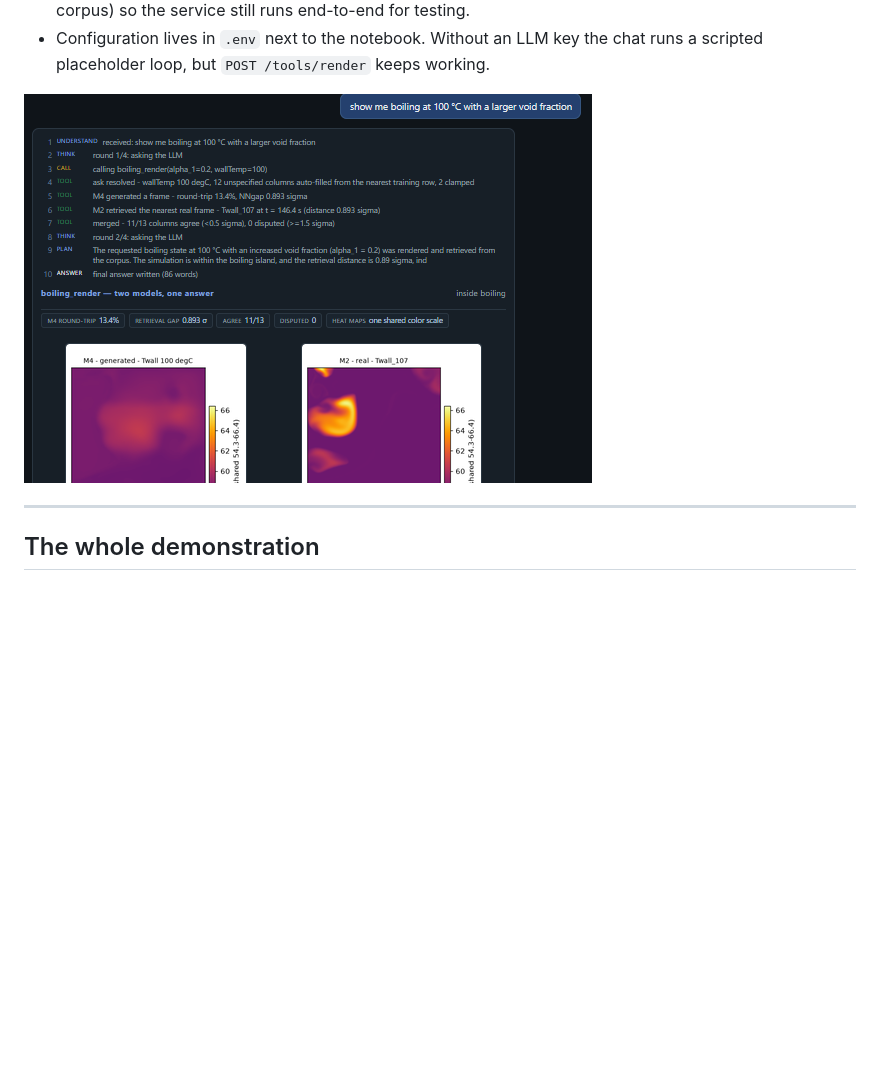
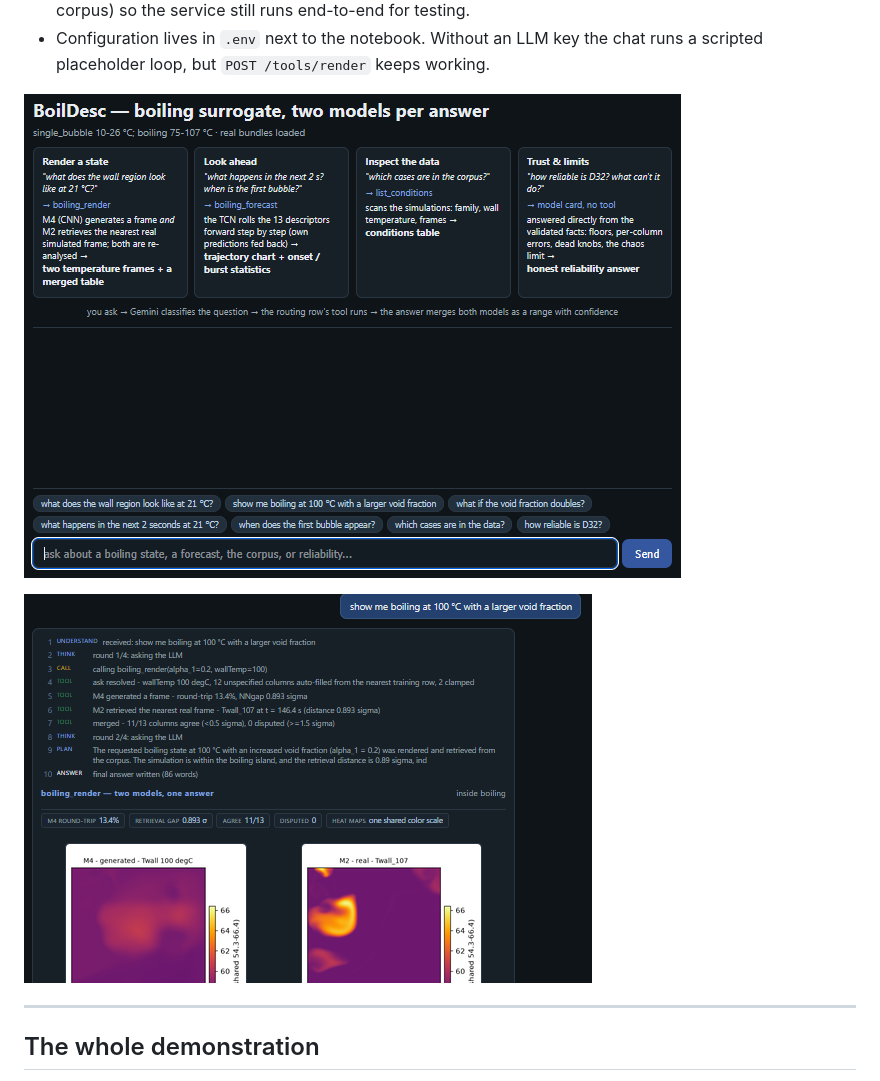
Before and after one commit to Brahim-Benaissa/2flow_LLM_DEMO, a Markdown page: README.md, the part around the change. Rendered like a GitHub page; pictures changed too: media/5.png, media/6.png (added); blank space fills up the shorter version.

Commit message:
edit media

```diff
--- a/README.md
+++ b/README.md
@@ -152,6 +152,8 @@ drives through **tool calling**.
   chat runs a scripted placeholder loop, but `POST /tools/render` keeps working.
 
 ![preview](media/5.png)
+
+![preview](media/6.png)
 
 ---
 
```
Also changed, not shown: Screenshot 2026-11-26 135308.png (deleted).
